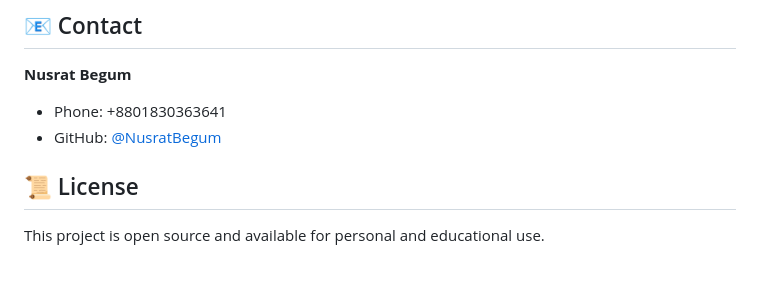
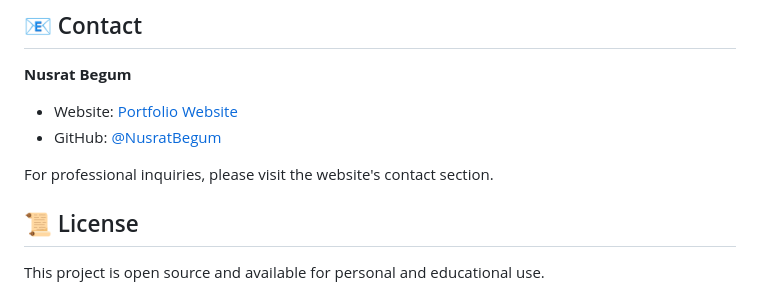
Before and after one commit to NusratBegum/portfolio-website, a Markdown page: README.md, the part around the change. Drawn GitHub-style; blank space fills up the shorter version.

Commit message:
Remove personal phone number from README per code review feedback
Co-authored-by: NusratBegum <56739208+NusratBegum@users.noreply.github.com>

```diff
--- a/README.md
+++ b/README.md
@@ -155,8 +155,10 @@ This is a personal portfolio website, but suggestions and feedback are welcome!
 ## 📧 Contact
 
 **Nusrat Begum**
-- Phone: +8801830363641
+- Website: [Portfolio Website](https://nusratbegum.github.io/portfolio-website/)
 - GitHub: [@NusratBegum](https://github.com/NusratBegum)
+
+For professional inquiries, please visit the website's contact section.
 
 ## 📜 License
 
```
